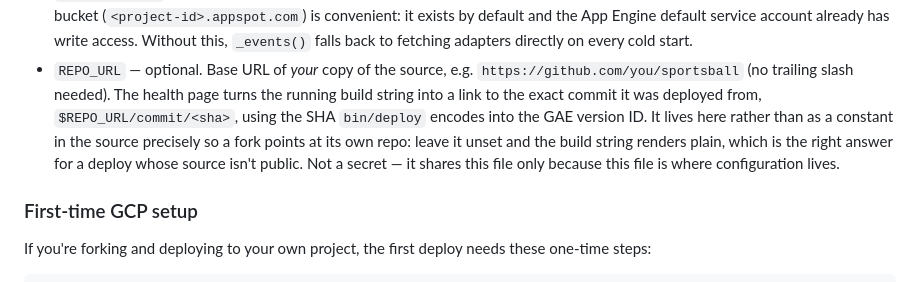
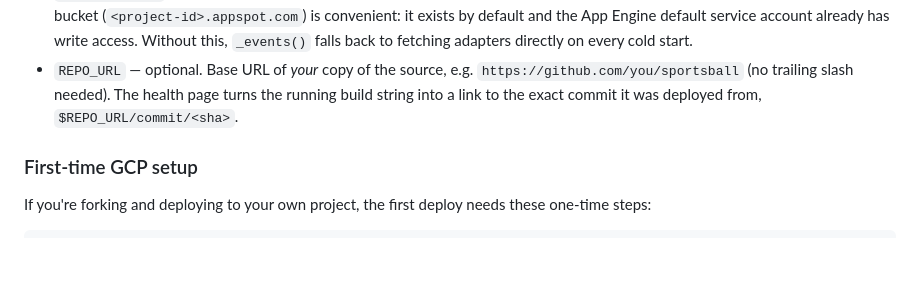
Before and after one commit to welch/sportsball, a Markdown page: README.md, the part around the change. Drawn GitHub-style; blank space fills up the shorter version.

Commit message:
Shorten the REPO_URL description in the README
Cuts it to what the setting does. The version-ID mechanics and the
not-a-secret aside were more than a config table entry needs.

Co-Authored-By: Claude Opus 5 (1M context) <noreply@anthropic.com>
Claude-Session: https://claude.ai/code/session_01WGcKXAjm9e9RaTVENFGgxw

```diff
--- a/README.md
+++ b/README.md
@@ -101,12 +101,7 @@ Variables:
 - `REPO_URL` — optional. Base URL of *your* copy of the source, e.g.
   `https://github.com/you/sportsball` (no trailing slash needed). The health
   page turns the running build string into a link to the exact commit it was
-  deployed from, `$REPO_URL/commit/<sha>`, using the SHA `bin/deploy` encodes
-  into the GAE version ID. It lives here rather than as a constant in the
-  source precisely so a fork points at its own repo: leave it unset and the
-  build string renders plain, which is the right answer for a deploy whose
-  source isn't public. Not a secret — it shares this file only because this
-  file is where configuration lives.
+  deployed from, `$REPO_URL/commit/<sha>`.
 
 ### First-time GCP setup
 
```
